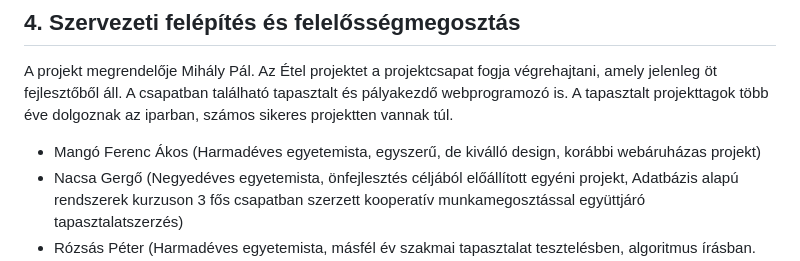
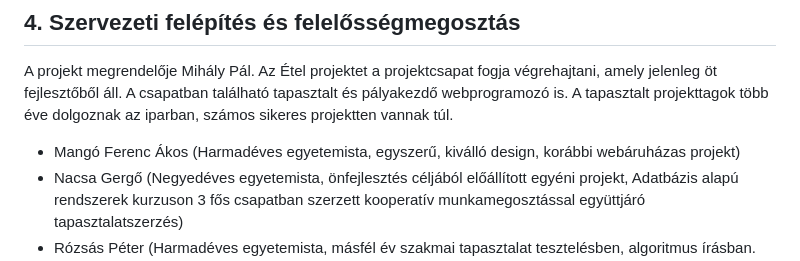
Before and after one commit to nacsagergo1/rendszerfejlesztes, a Markdown page: Projektterv.md, the part around the change. GitHub-like rendering.

```diff
--- a/Projektterv.md
+++ b/Projektterv.md
@@ -44,7 +44,7 @@ A rendelkezésünkre áll összesen 5 * 70 = 350 pont.
 ## 4. Szervezeti felépítés és felelősségmegosztás
 
 A projekt megrendelője Mihály Pál. Az Étel projektet a projektcsapat fogja végrehajtani, amely jelenleg öt fejlesztőből áll. A csapatban található tapasztalt és pályakezdő webprogramozó is. A tapasztalt projekttagok több éve dolgoznak az iparban, számos sikeres projektten vannak túl.
- - Mangó Ferenc Ákos (Harmadéves egyetemista, egyszerű, de kiválló design, korábbi webáruházas projekt)
+ - Mangó Ferenc Ákos (Harmadéves egyetemista, egyszerű, kiválló design, korábbi webáruházas projekt)
  - Nacsa Gergő (Negyedéves egyetemista, önfejlesztés céljából előállított egyéni projekt, Adatbázis alapú rendszerek kurzuson 3 fős csapatban szerzett kooperatív munkamegosztással együttjáró tapasztalatszerzés)
  - Rózsás Péter (Harmadéves egyetemista, másfél év szakmai tapasztalat tesztelésben, algoritmus írásban. Nagyedéves tapasztalat csapatvezetőként és témavezetőként)
  - Sánta Krisztina Csilla (3 év egyetemi és magánprojekt tapasztalat)
```
